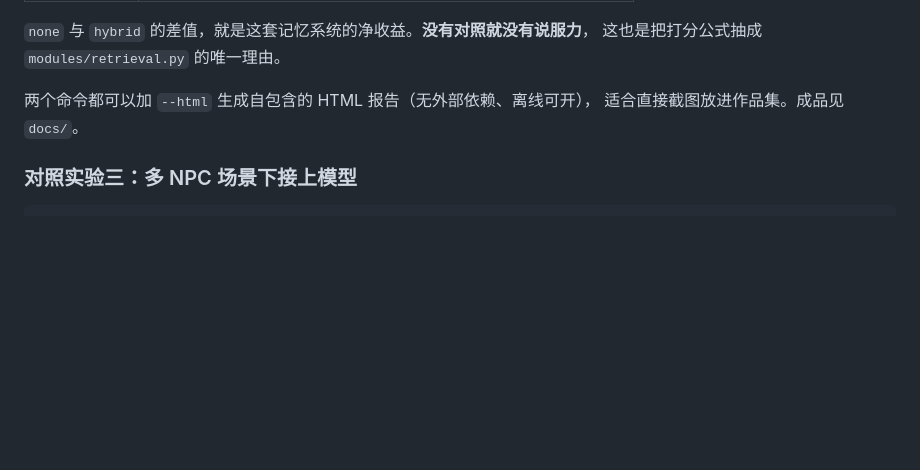
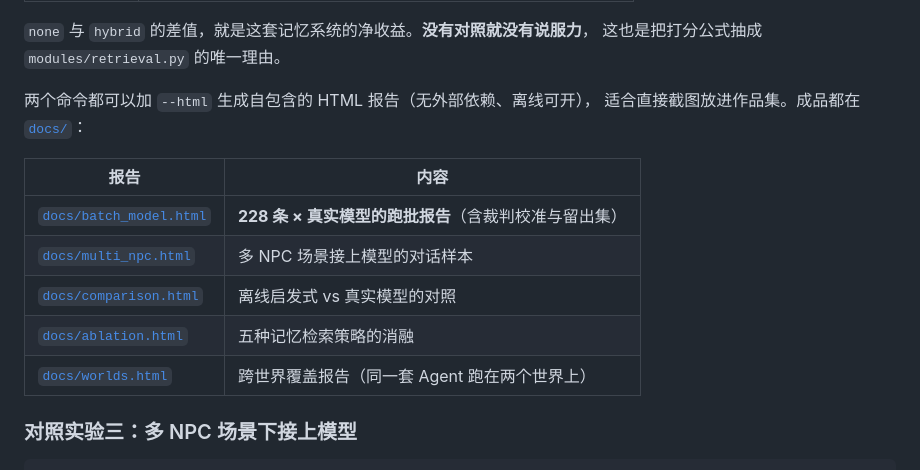
Before and after one commit to SeupLio/ai-npc-agent, a Markdown page: README.md, the part around the change. Drawn GitHub-style; blank space fills up the shorter version.

Commit message:
docs(README): 把 docs/ 下五份报告列成表，方便招聘方直接点开
原来只写「成品见 docs/」，读者还得自己翻目录。现在给出文件名 + 一句话说明，
其中 batch_model.html 是旗舰那份（228 条 × 真实模型）。

```diff
--- a/README.md
+++ b/README.md
@@ -849,7 +849,15 @@ python -m npc_agent.cli ablate
 这也是把打分公式抽成 `modules/retrieval.py` 的唯一理由。
 
 两个命令都可以加 `--html` 生成自包含的 HTML 报告（无外部依赖、离线可开），
-适合直接截图放进作品集。成品见 `docs/`。
+适合直接截图放进作品集。成品都在 [`docs/`](docs/)：
+
+| 报告 | 内容 |
+|---|---|
+| [`docs/batch_model.html`](docs/batch_model.html) | **228 条 × 真实模型的跑批报告**（含裁判校准与留出集） |
+| [`docs/multi_npc.html`](docs/multi_npc.html) | 多 NPC 场景接上模型的对话样本 |
+| [`docs/comparison.html`](docs/comparison.html) | 离线启发式 vs 真实模型的对照 |
+| [`docs/ablation.html`](docs/ablation.html) | 五种记忆检索策略的消融 |
+| [`docs/worlds.html`](docs/worlds.html) | 跨世界覆盖报告（同一套 Agent 跑在两个世界上） |
 
 ### 对照实验三：多 NPC 场景下接上模型
 
```
